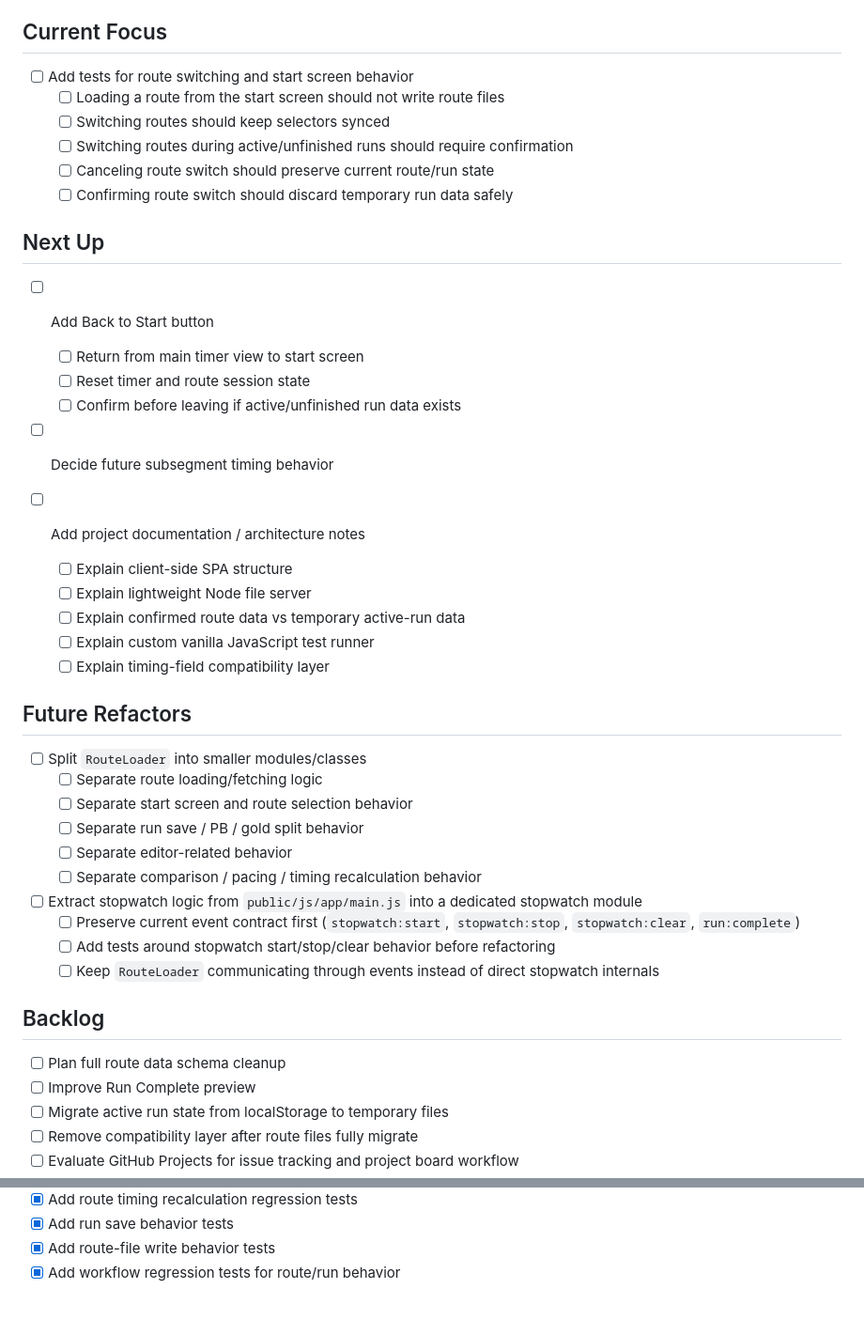
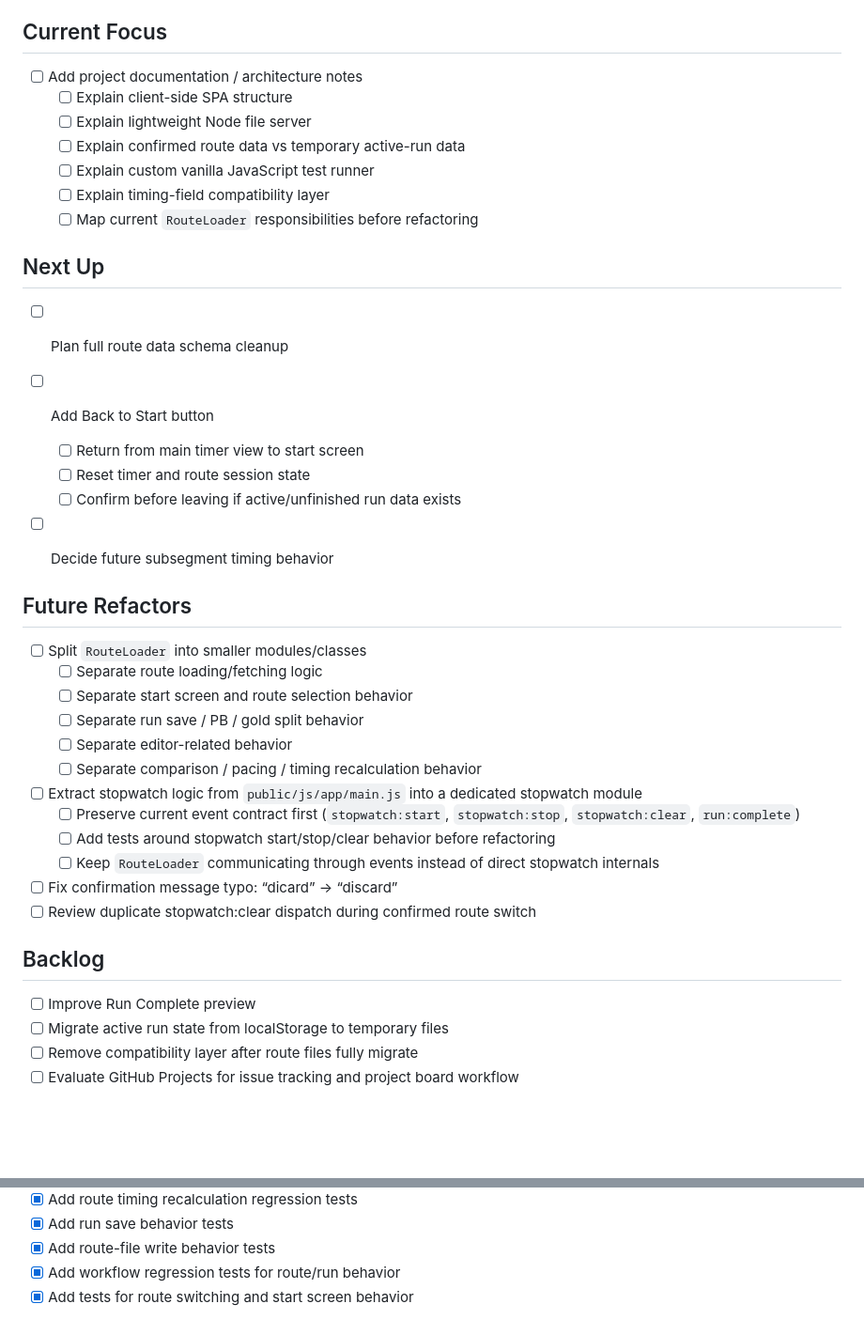
Before and after one commit to hugovela1980/split-timer, a Markdown page: docs/project-backlog.md, 2 parts joined by grey strips. Shown at 94% size. Drawn GitHub-style; blank space fills up the shorter version.

Commit message:
Update project backlog after start screen route tests

```diff
--- a/docs/project-backlog.md
+++ b/docs/project-backlog.md
@@ -8,14 +8,17 @@
 - Next planned branch: `feature/start-screen-route-tests`
 
 ## Current Focus
-- [ ] Add tests for route switching and start screen behavior
-  - [ ] Loading a route from the start screen should not write route files
-  - [ ] Switching routes should keep selectors synced
-  - [ ] Switching routes during active/unfinished runs should require confirmation
-  - [ ] Canceling route switch should preserve current route/run state
-  - [ ] Confirming route switch should discard temporary run data safely
+
+- [ ] Add project documentation / architecture notes
+  - [ ] Explain client-side SPA structure
+  - [ ] Explain lightweight Node file server
+  - [ ] Explain confirmed route data vs temporary active-run data
+  - [ ] Explain custom vanilla JavaScript test runner
+  - [ ] Explain timing-field compatibility layer
+  - [ ] Map current `RouteLoader` responsibilities before refactoring
 
 ## Next Up
+- [ ] Plan full route data schema cleanup
 
 - [ ] Add Back to Start button
   - [ ] Return from main timer view to start screen
@@ -23,13 +26,6 @@
   - [ ] Confirm before leaving if active/unfinished run data exists
 
 - [ ] Decide future subsegment timing behavior
-
-- [ ] Add project documentation / architecture notes
-  - [ ] Explain client-side SPA structure
-  - [ ] Explain lightweight Node file server
-  - [ ] Explain confirmed route data vs temporary active-run data
-  - [ ] Explain custom vanilla JavaScript test runner
-  - [ ] Explain timing-field compatibility layer
 
 ## Future Refactors
 
@@ -45,9 +41,11 @@
   - [ ] Add tests around stopwatch start/stop/clear behavior before refactoring
   - [ ] Keep `RouteLoader` communicating through events instead of direct stopwatch internals
 
+- [ ] Fix confirmation message typo: “dicard” → “discard”
+- [ ] Review duplicate stopwatch:clear dispatch during confirmed route switch
+
 ## Backlog
 
-- [ ] Plan full route data schema cleanup
 - [ ] Improve Run Complete preview
 - [ ] Migrate active run state from localStorage to temporary files
 - [ ] Remove compatibility layer after route files fully migrate
@@ -88,3 +86,4 @@
 - [x] Add run save behavior tests
 - [x] Add route-file write behavior tests
 - [x] Add workflow regression tests for route/run behavior
+- [x] Add tests for route switching and start screen behavior
```
